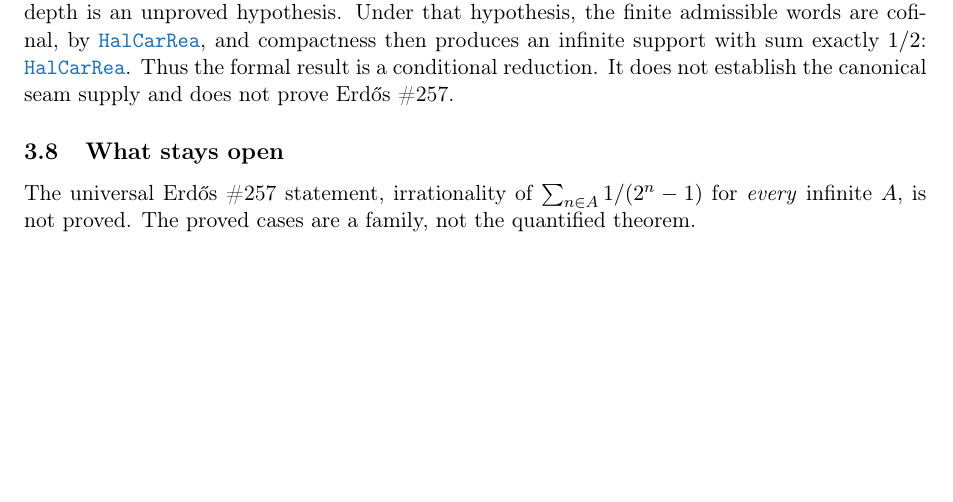
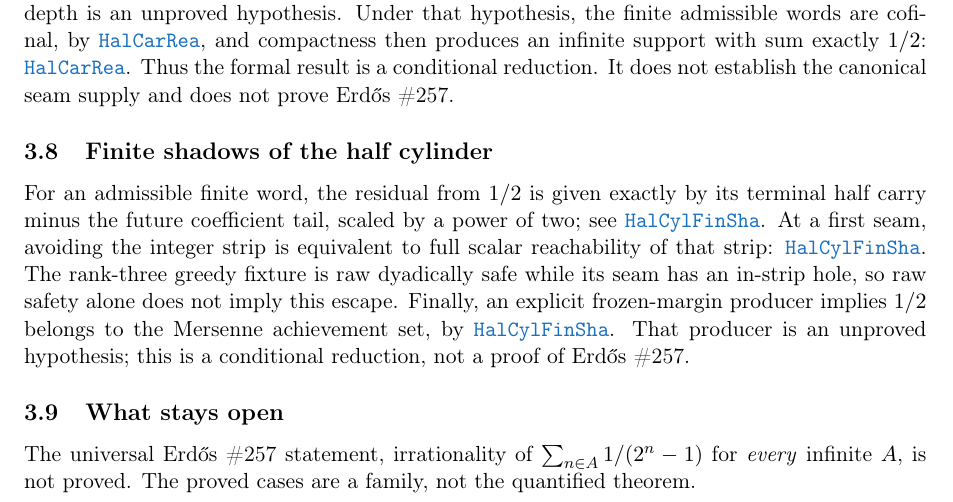
Before and after one commit to wcook04/plectis-lean-erdos249-257, a LaTeX paper (paper/erdos249-257-exposition.tex, which reads paper/module-aliases.tex): part of page 7 of 23, cut so that both start at the same text, the shorter picture padded with empty space. Compiled offline with pdfLaTeX.

Commit message:
Promote finite shadows of half cylinder

```diff
--- a/paper/erdos249-257-exposition.tex
+++ b/paper/erdos249-257-exposition.tex
@@ -563,6 +563,23 @@ and compactness then produces an infinite support with sum exactly $1/2$:
 \lrefx{HalfCarryReachability.lean}{1027}{exists_infinite_support_half_of_canonicalEvenSeamSupply}.
 Thus the formal result is a conditional reduction.  It does not establish the
 canonical seam supply and does not prove Erd\H{o}s~\#257.
+
+\subsection{Finite shadows of the half cylinder}\label{res:halfcylindershadow}
+
+For an admissible finite word, the residual from $1/2$ is given exactly by its
+terminal half carry minus the future coefficient tail, scaled by a power of
+two; see
+\lref{HalfCylinderFiniteShadow.lean}{54}{halfStripAdmissible_residual_eq}.
+At a first seam, avoiding the integer strip is equivalent to full scalar
+reachability of that strip:
+\lrefx{HalfCylinderFiniteShadow.lean}{806}{evenSeam_fullIntegerStrip_iff_escape}.
+The rank-three greedy fixture is raw dyadically safe while its seam has an
+in-strip hole, so raw safety alone does not imply this escape.  Finally, an
+explicit frozen-margin producer implies $1/2$ belongs to the Mersenne
+achievement set, by
+\lrefx{HalfCylinderFiniteShadow.lean}{1238}{half_mem_mersenneAchievementSet_of_governedFrozenMarginProducer}.
+That producer is an unproved hypothesis; this is a conditional reduction, not
+a proof of Erd\H{o}s~\#257.
 
 \subsection{What stays open}
 
--- a/paper/module-aliases.tex
+++ b/paper/module-aliases.tex
@@ -21,6 +21,7 @@
 \expandafter\def\csname modulesigil@GenericTailOrbitRigidity.lean\endcsname{GenTaiOrbRig}
 \expandafter\def\csname modulesigil@GreedyAchievementSet.lean\endcsname{GreAchSet}
 \expandafter\def\csname modulesigil@HalfCarryReachability.lean\endcsname{HalCarRea}
+\expandafter\def\csname modulesigil@HalfCylinderFiniteShadow.lean\endcsname{HalCylFinSha}
 \expandafter\def\csname modulesigil@HalfTrappingReturnCarry.lean\endcsname{HalTraRetCar}
 \expandafter\def\csname modulesigil@JointExponentTransport.lean\endcsname{JoiExpTra}
 \expandafter\def\csname modulesigil@LcmConeFlatness.lean\endcsname{LcmConFla}
```
Also changed, not shown: docs/ORIENTATION.md (+4 -4 lines), docs/WAVE_INDEX.md (+1 -1 lines), 8 other files.
